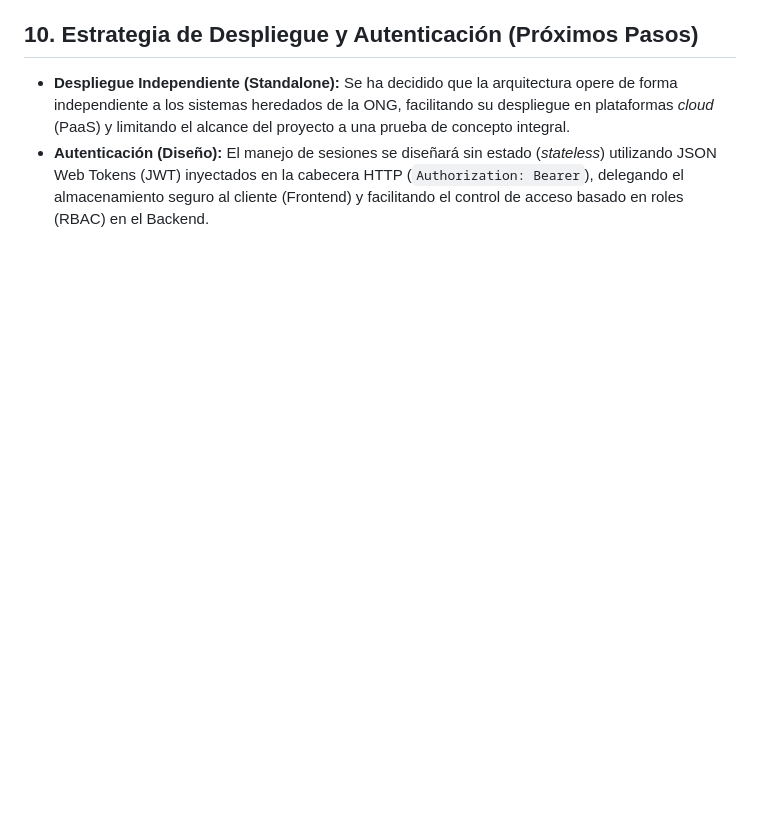
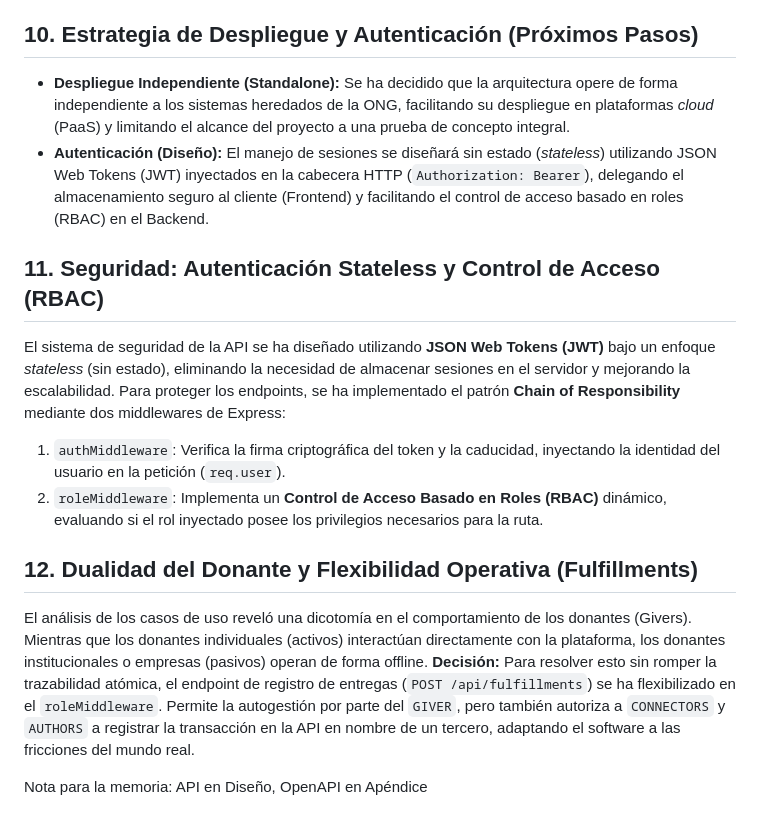
Before and after one commit to Saul1727/askingx-tfg, a Markdown page: docs/DECISIONES_TECNICAS.md, the part around the change. Rendered like a GitHub page; blank space fills up the shorter version.

Commit message:
DECISIONES TECNICAS ANOTADAS PARA LA MEMORIA

```diff
--- a/docs/DECISIONES_TECNICAS.md
+++ b/docs/DECISIONES_TECNICAS.md
@@ -75,3 +75,18 @@ Para la gestión del ciclo de vida de una petición (transiciones entre `CREATED
 
 - **Despliegue Independiente (Standalone):** Se ha decidido que la arquitectura opere de forma independiente a los sistemas heredados de la ONG, facilitando su despliegue en plataformas _cloud_ (PaaS) y limitando el alcance del proyecto a una prueba de concepto integral.
 - **Autenticación (Diseño):** El manejo de sesiones se diseñará sin estado (_stateless_) utilizando JSON Web Tokens (JWT) inyectados en la cabecera HTTP (`Authorization: Bearer`), delegando el almacenamiento seguro al cliente (Frontend) y facilitando el control de acceso basado en roles (RBAC) en el Backend.
+
+## 11. Seguridad: Autenticación Stateless y Control de Acceso (RBAC)
+
+El sistema de seguridad de la API se ha diseñado utilizando **JSON Web Tokens (JWT)** bajo un enfoque _stateless_ (sin estado), eliminando la necesidad de almacenar sesiones en el servidor y mejorando la escalabilidad.
+Para proteger los endpoints, se ha implementado el patrón **Chain of Responsibility** mediante dos middlewares de Express:
+
+1. `authMiddleware`: Verifica la firma criptográfica del token y la caducidad, inyectando la identidad del usuario en la petición (`req.user`).
+2. `roleMiddleware`: Implementa un **Control de Acceso Basado en Roles (RBAC)** dinámico, evaluando si el rol inyectado posee los privilegios necesarios para la ruta.
+
+## 12. Dualidad del Donante y Flexibilidad Operativa (Fulfillments)
+
+El análisis de los casos de uso reveló una dicotomía en el comportamiento de los donantes (Givers). Mientras que los donantes individuales (activos) interactúan directamente con la plataforma, los donantes institucionales o empresas (pasivos) operan de forma offline.
+**Decisión:** Para resolver esto sin romper la trazabilidad atómica, el endpoint de registro de entregas (`POST /api/fulfillments`) se ha flexibilizado en el `roleMiddleware`. Permite la autogestión por parte del `GIVER`, pero también autoriza a `CONNECTORS` y `AUTHORS` a registrar la transacción en la API en nombre de un tercero, adaptando el software a las fricciones del mundo real.
+
+Nota para la memoria: API en Diseño, OpenAPI en Apéndice
```
Also changed, not shown: CHANGELOG.md (+9 -0 lines).
